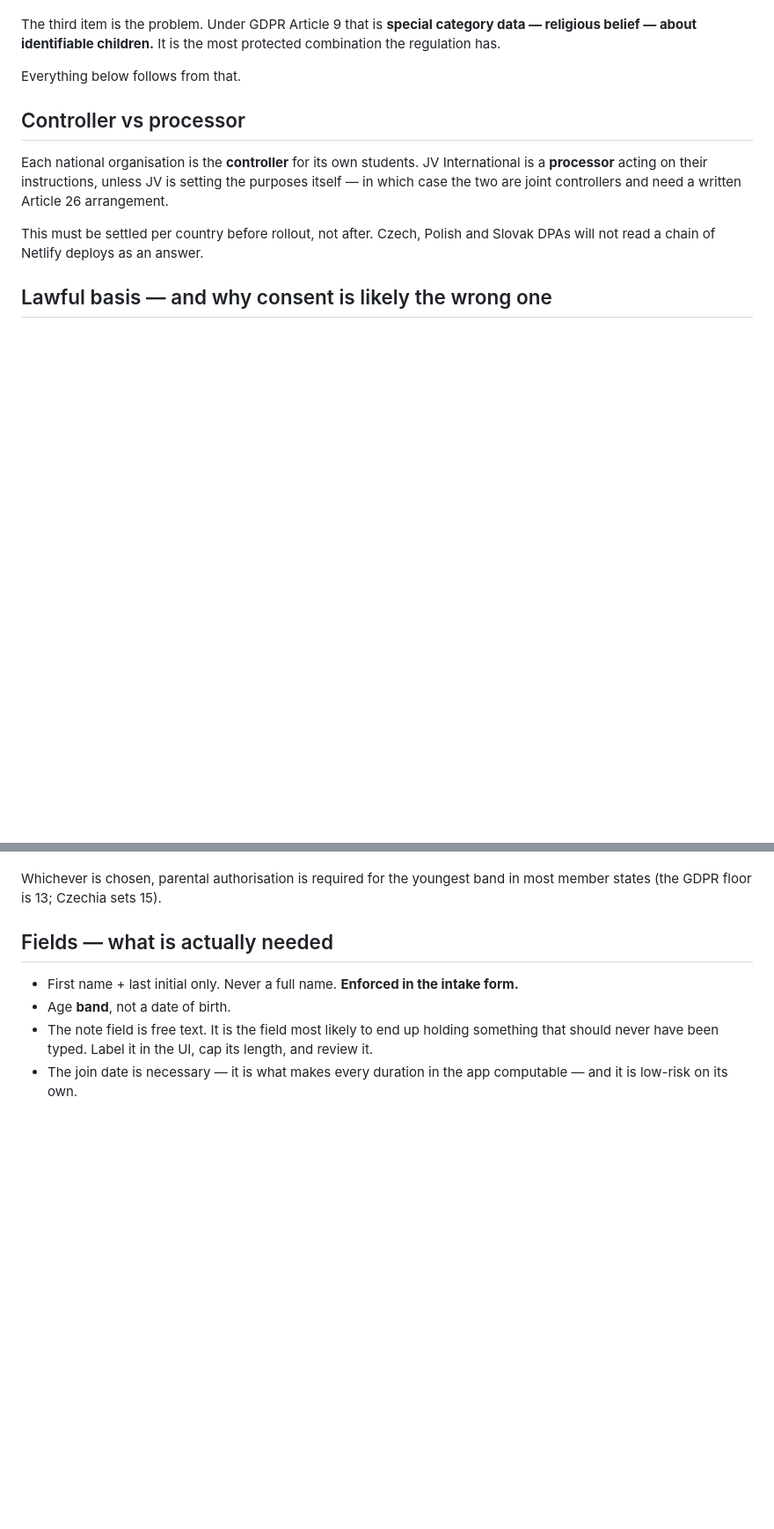
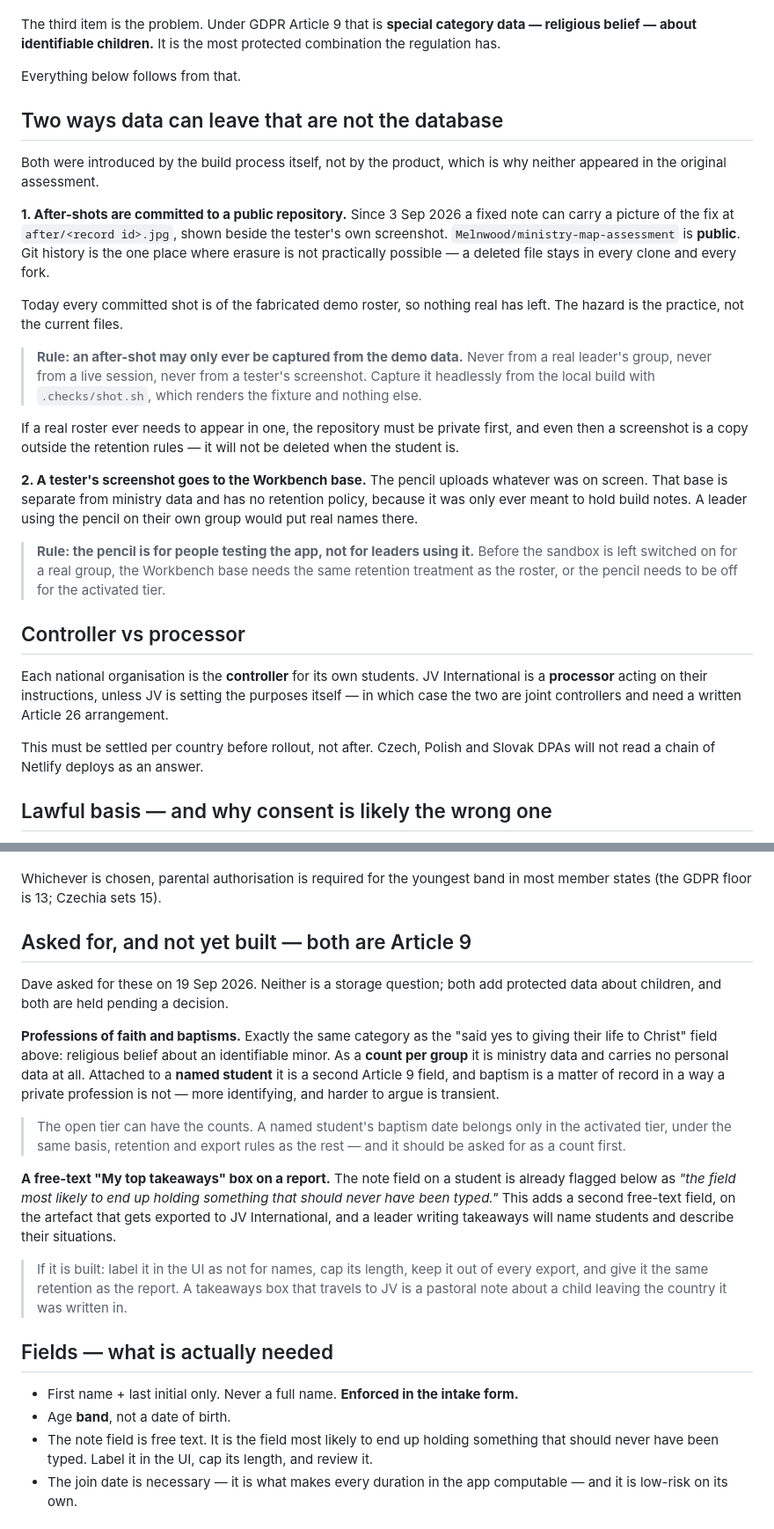
Before and after one commit to Melnwood/ministry-map-assessment, a Markdown page: DATA-PROTECTION.md, 2 parts joined by grey strips. Shown at 88% size. Rendered like a GitHub page; blank space fills up the shorter version.

```diff
--- a/DATA-PROTECTION.md
+++ b/DATA-PROTECTION.md
@@ -20,6 +20,39 @@ category data — religious belief — about identifiable children.** It is
 the most protected combination the regulation has.
 
 Everything below follows from that.
+
+## Two ways data can leave that are not the database
+
+Both were introduced by the build process itself, not by the product, which
+is why neither appeared in the original assessment.
+
+**1. After-shots are committed to a public repository.** Since 3 Sep 2026 a
+fixed note can carry a picture of the fix at `after/<record id>.jpg`, shown
+beside the tester's own screenshot. `Melnwood/ministry-map-assessment` is
+**public**. Git history is the one place where erasure is not practically
+possible — a deleted file stays in every clone and every fork.
+
+Today every committed shot is of the fabricated demo roster, so nothing real
+has left. The hazard is the practice, not the current files.
+
+> **Rule: an after-shot may only ever be captured from the demo data.**
+> Never from a real leader's group, never from a live session, never from a
+> tester's screenshot. Capture it headlessly from the local build with
+> `.checks/shot.sh`, which renders the fixture and nothing else.
+
+If a real roster ever needs to appear in one, the repository must be private
+first, and even then a screenshot is a copy outside the retention rules —
+it will not be deleted when the student is.
+
+**2. A tester's screenshot goes to the Workbench base.** The pencil uploads
+whatever was on screen. That base is separate from ministry data and has no
+retention policy, because it was only ever meant to hold build notes. A
+leader using the pencil on their own group would put real names there.
+
+> **Rule: the pencil is for people testing the app, not for leaders using
+> it.** Before the sandbox is left switched on for a real group, the
+> Workbench base needs the same retention treatment as the roster, or the
+> pencil needs to be off for the activated tier.
 
 ## Controller vs processor
 
@@ -46,6 +79,33 @@ For Article 9 data the realistic bases are:
 
 Whichever is chosen, parental authorisation is required for the youngest
 band in most member states (the GDPR floor is 13; Czechia sets 15).
+
+## Asked for, and not yet built — both are Article 9
+
+Dave asked for these on 19 Sep 2026. Neither is a storage question; both add
+protected data about children, and both are held pending a decision.
+
+**Professions of faith and baptisms.** Exactly the same category as the
+"said yes to giving their life to Christ" field above: religious belief
+about an identifiable minor. As a **count per group** it is ministry data
+and carries no personal data at all. Attached to a **named student** it is a
+second Article 9 field, and baptism is a matter of record in a way a private
+profession is not — more identifying, and harder to argue is transient.
+
+> The open tier can have the counts. A named student's baptism date belongs
+> only in the activated tier, under the same basis, retention and export
+> rules as the rest — and it should be asked for as a count first.
+
+**A free-text "My top takeaways" box on a report.** The note field on a
+student is already flagged below as *"the field most likely to end up
+holding something that should never have been typed."* This adds a second
+free-text field, on the artefact that gets exported to JV International, and
+a leader writing takeaways will name students and describe their situations.
+
+> If it is built: label it in the UI as not for names, cap its length, keep
+> it out of every export, and give it the same retention as the report. A
+> takeaways box that travels to JV is a pastoral note about a child leaving
+> the country it was written in.
 
 ## Fields — what is actually needed
 
```
Also changed, not shown: CLAUDE.md (+42 -0 lines).
